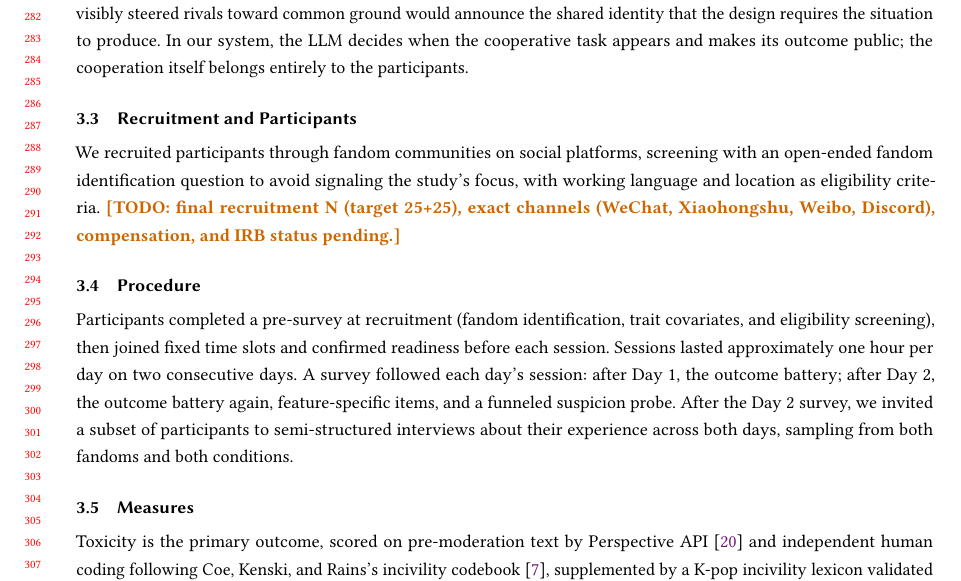
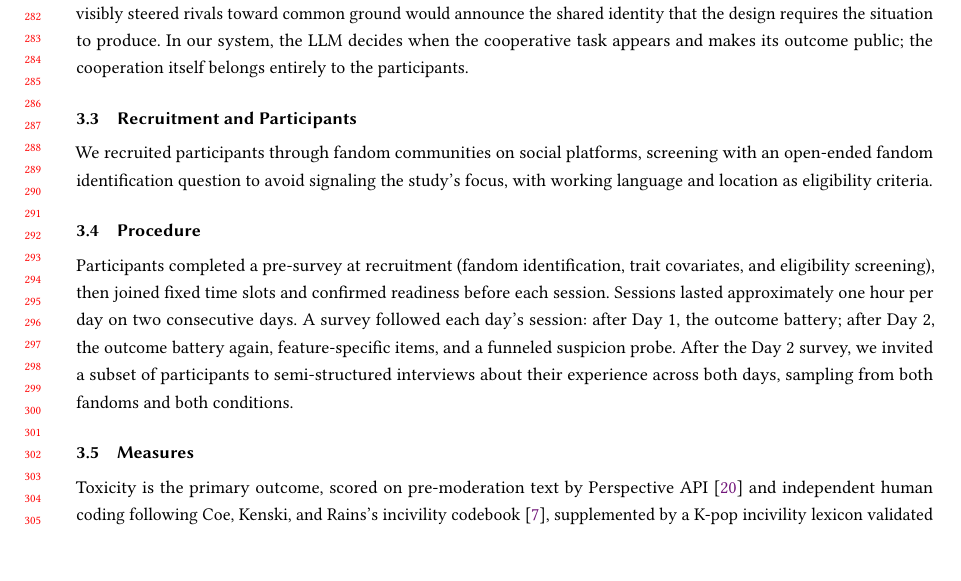
Before and after one commit to ZENG-LingBo/Chores, a LaTeX paper (paper/main.tex): part of page 6 of 15, cut so that both start at the same text. Compiled offline with pdfLaTeX.

Commit message:
Fix teaser stage titles overflowing their boxes; drop recruitment TODO note
Co-Authored-By: Claude Fable 5 <noreply@anthropic.com>
Claude-Session: https://claude.ai/code/session_01K1eWwVx9zdaXnh849bqNsb

```diff
--- a/paper/main.tex
+++ b/paper/main.tex
@@ -404,9 +404,7 @@ itself belongs entirely to the participants.
 We recruited participants through fandom communities on social platforms,
 screening with an open-ended fandom identification question to avoid
 signaling the study's focus, with working language and location as
-eligibility criteria. \todonote{final recruitment N (target 25+25), exact
-channels (WeChat, Xiaohongshu, Weibo, Discord), compensation, and IRB status
-pending.}
+eligibility criteria.
 
 \subsection{Procedure}
 
```
Also changed, not shown: paper/figures/fig_days.pdf, paper/figures/fig_histogram.pdf, paper/figures/fig_participants.pdf, paper/figures/fig_teaser.pdf, paper/figures/fig_windows.pdf, paper/main.pdf, 1 other file.
